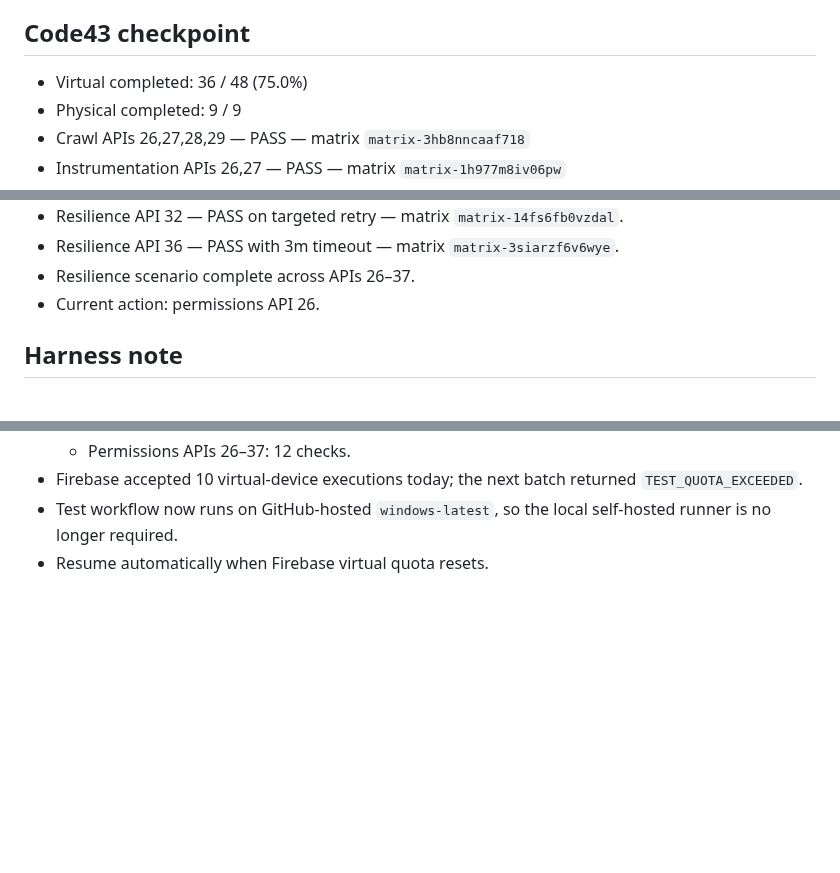
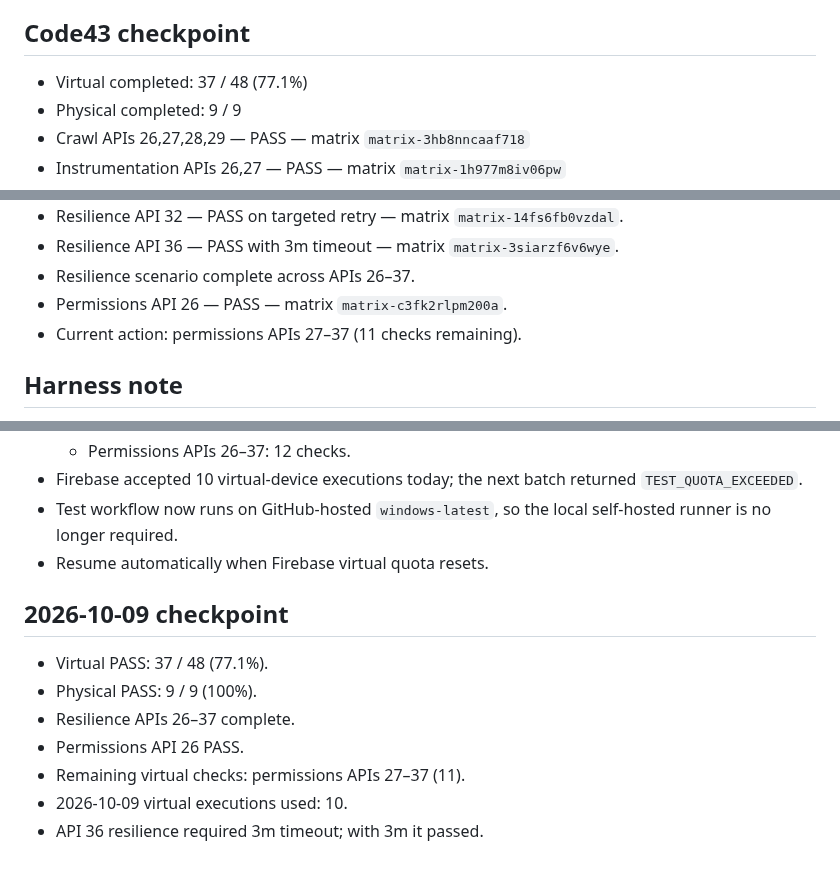
Before and after one commit to canmuslu59/halka-arz-portfoy, a Markdown page: testlab/compatibility-plan.md, 3 parts joined by grey strips. GitHub-like rendering; blank space fills up the shorter version.

Commit message:
test: checkpoint Code43 at 37 of 48 virtual checks

```diff
--- a/testlab/compatibility-plan.md
+++ b/testlab/compatibility-plan.md
@@ -25,7 +25,7 @@ After virtual coverage is healthy:
 - Do not exceed 5 physical runs in a day; preserve retry capacity.
 
 ## Code43 checkpoint
-- Virtual completed: 36 / 48 (75.0%)
+- Virtual completed: 37 / 48 (77.1%)
 - Physical completed: 9 / 9
 - Crawl APIs 26,27,28,29 — PASS — matrix `matrix-3hb8nncaaf718`
 - Instrumentation APIs 26,27 — PASS — matrix `matrix-1h977m8iv06pw`
@@ -55,7 +55,8 @@ After virtual coverage is healthy:
 - Resilience API 32 — PASS on targeted retry — matrix `matrix-14fs6fb0vzdal`.
 - Resilience API 36 — PASS with 3m timeout — matrix `matrix-3siarzf6v6wye`.
 - Resilience scenario complete across APIs 26–37.
-- Current action: permissions API 26.
+- Permissions API 26 — PASS — matrix `matrix-c3fk2rlpm200a`.
+- Current action: permissions APIs 27–37 (11 checks remaining).
 
 
 ## Harness note
@@ -84,3 +85,13 @@ After virtual coverage is healthy:
 - Firebase accepted 10 virtual-device executions today; the next batch returned `TEST_QUOTA_EXCEEDED`.
 - Test workflow now runs on GitHub-hosted `windows-latest`, so the local self-hosted runner is no longer required.
 - Resume automatically when Firebase virtual quota resets.
+
+
+## 2026-10-09 checkpoint
+- Virtual PASS: 37 / 48 (77.1%).
+- Physical PASS: 9 / 9 (100%).
+- Resilience APIs 26–37 complete.
+- Permissions API 26 PASS.
+- Remaining virtual checks: permissions APIs 27–37 (11).
+- 2026-10-09 virtual executions used: 10.
+- API 36 resilience required 3m timeout; with 3m it passed.
```
